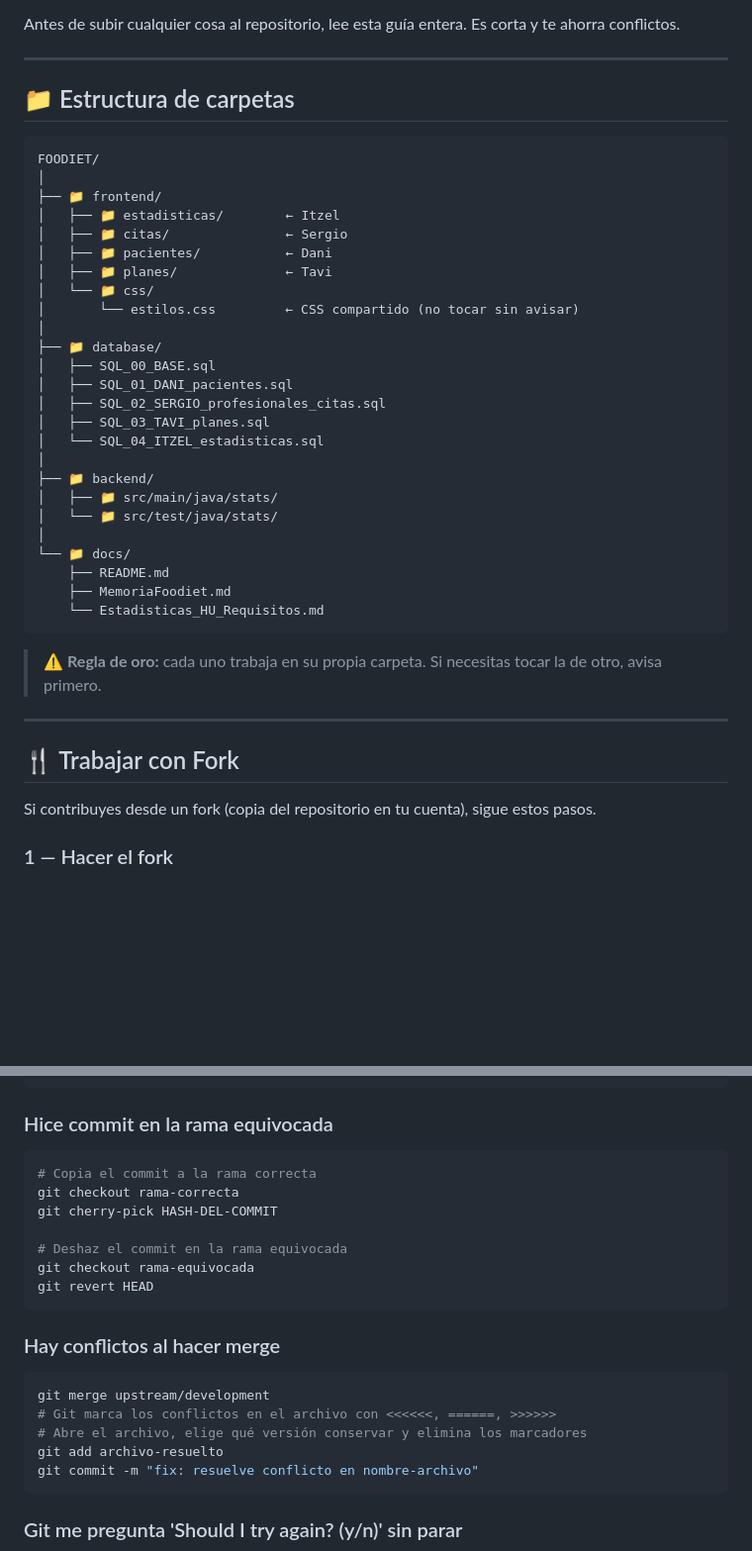
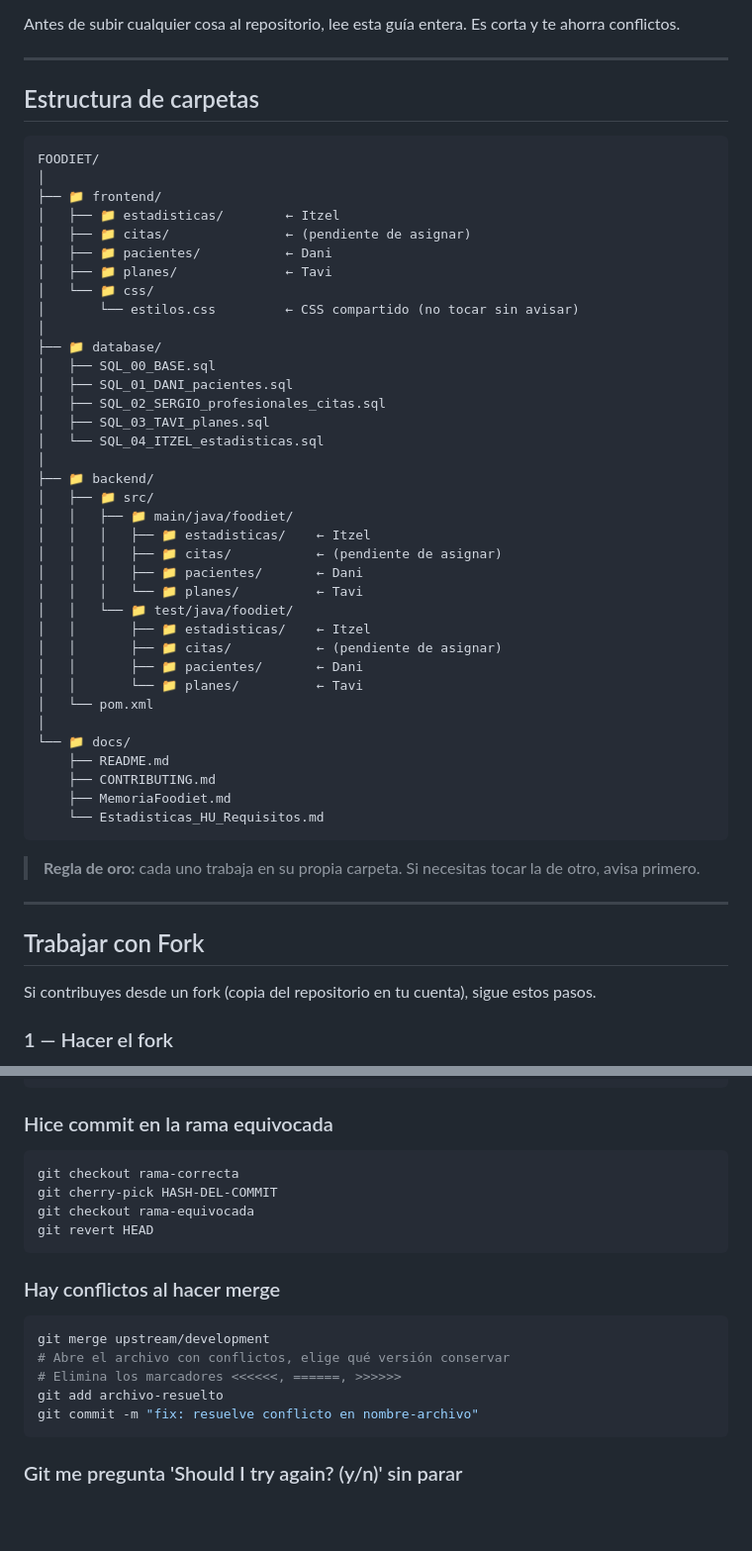
Before and after one commit to Itzelcor/FOODIET, a Markdown page: CONTRIBUTING.md, 2 parts joined by grey strips. Shown at 99% size. Drawn GitHub-style; blank space fills up the shorter version.

````diff
--- a/CONTRIBUTING.md
+++ b/CONTRIBUTING.md
@@ -7,14 +7,14 @@ Antes de subir cualquier cosa al repositorio, lee esta guía entera. Es corta y
 
 ---
 
-## 📁 Estructura de carpetas
+##  Estructura de carpetas
 
 ```
 FOODIET/
 │
 ├── 📁 frontend/
 │   ├── 📁 estadisticas/        ← Itzel
-│   ├── 📁 citas/               ← Sergio
+│   ├── 📁 citas/               ← (pendiente de asignar)
 │   ├── 📁 pacientes/           ← Dani
 │   ├── 📁 planes/              ← Tavi
 │   └── 📁 css/
@@ -28,20 +28,31 @@ FOODIET/
 │   └── SQL_04_ITZEL_estadisticas.sql
 │
 ├── 📁 backend/
-│   ├── 📁 src/main/java/stats/
-│   └── 📁 src/test/java/stats/
+│   ├── 📁 src/
+│   │   ├── 📁 main/java/foodiet/
+│   │   │   ├── 📁 estadisticas/    ← Itzel
+│   │   │   ├── 📁 citas/           ← (pendiente de asignar)
+│   │   │   ├── 📁 pacientes/       ← Dani
+│   │   │   └── 📁 planes/          ← Tavi
+│   │   └── 📁 test/java/foodiet/
+│   │       ├── 📁 estadisticas/    ← Itzel
+│   │       ├── 📁 citas/           ← (pendiente de asignar)
+│   │       ├── 📁 pacientes/       ← Dani
+│   │       └── 📁 planes/          ← Tavi
+│   └── pom.xml
 │
 └── 📁 docs/
     ├── README.md
+    ├── CONTRIBUTING.md
     ├── MemoriaFoodiet.md
     └── Estadisticas_HU_Requisitos.md
 ```
 
-> ⚠️ **Regla de oro:** cada uno trabaja en su propia carpeta. Si necesitas tocar la de otro, avisa primero.
+>  **Regla de oro:** cada uno trabaja en su propia carpeta. Si necesitas tocar la de otro, avisa primero.
 
 ---
 
-## 🍴 Trabajar con Fork
+## Trabajar con Fork
 
 Si contribuyes desde un fork (copia del repositorio en tu cuenta), sigue estos pasos.
 
@@ -281,11 +294,8 @@ git push origin development
 ### Hice commit en la rama equivocada
 
 ```bash
-# Copia el commit a la rama correcta
 git checkout rama-correcta
 git cherry-pick HASH-DEL-COMMIT
-
-# Deshaz el commit en la rama equivocada
 git checkout rama-equivocada
 git revert HEAD
 ```
@@ -294,8 +304,8 @@ git revert HEAD
 
 ```bash
 git merge upstream/development
-# Git marca los conflictos en el archivo con <<<<<<, ======, >>>>>>
-# Abre el archivo, elige qué versión conservar y elimina los marcadores
+# Abre el archivo con conflictos, elige qué versión conservar
+# Elimina los marcadores <<<<<<, ======, >>>>>>
 git add archivo-resuelto
 git commit -m "fix: resuelve conflicto en nombre-archivo"
 ```
````
Also changed, not shown: other parts of CONTRIBUTING.md (+28 -26 lines).
